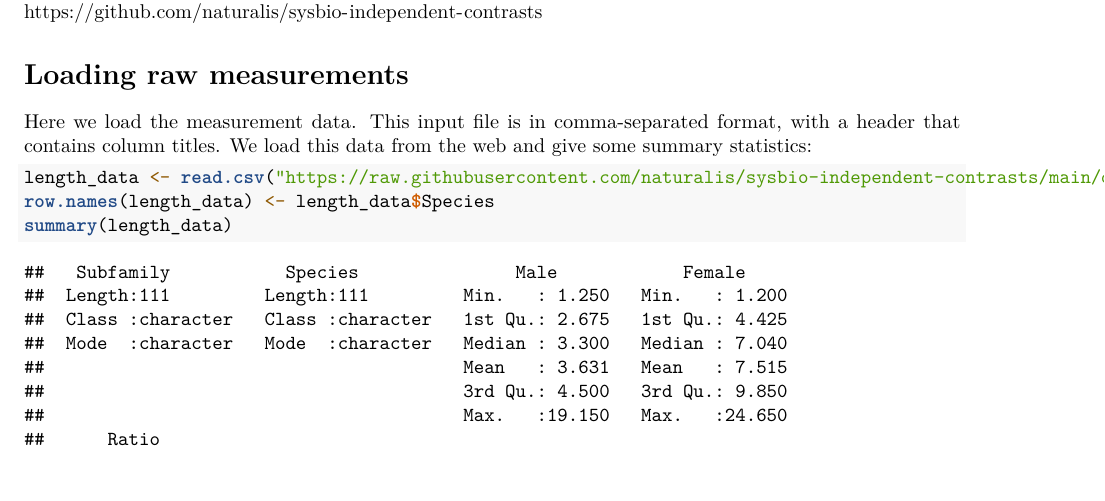
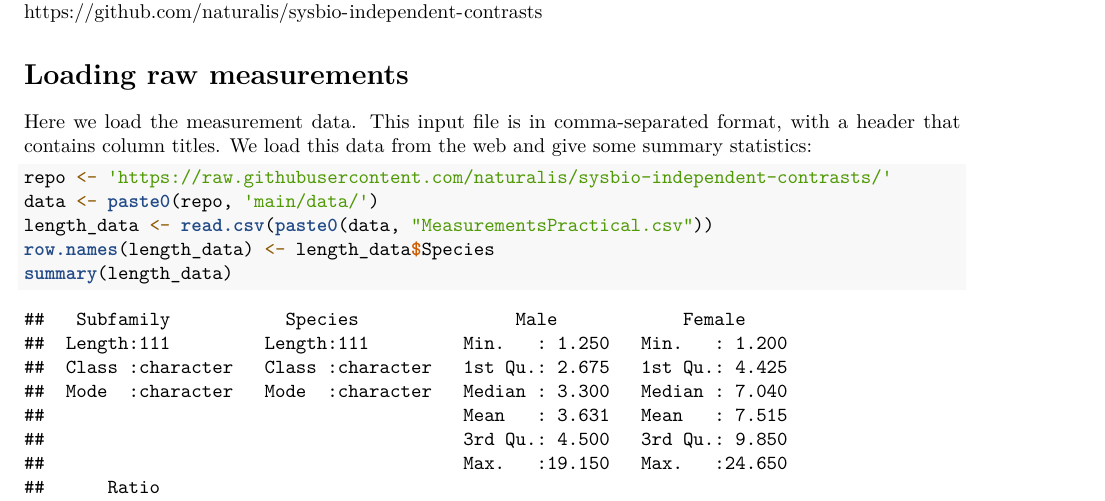
Before and after one commit to naturalis/sysbio-independent-contrasts, an R Markdown document (src/IC.Rmd): part of page 1 of 4, cut so that both start at the same text. Rendered offline with R 4.5, knitr and Pandoc, then LaTeX, with nearby package versions; both versions are drawn in the output format of the newer one; some code elsewhere in the file could not run offline.

Commit message:
cleaned as PDF

````diff
--- a/src/IC.Rmd
+++ b/src/IC.Rmd
@@ -3,6 +3,7 @@ title: "Independent contrasts of sex-specific body mass measurements in spiders"
 author: "Jeremy Miller & Rutger Vos"
 date: "28/11/2022"
 output:
+  pdf_document: default
   html_document:
     df_print: paged
 ---
@@ -33,7 +34,9 @@ with a header that contains column titles. We load this data from the web and
 give some summary statistics:
 
 ```{r csv}
-length_data <- read.csv("https://raw.githubusercontent.com/naturalis/sysbio-independent-contrasts/main/data/MeasurementsPractical.csv")
+repo <- 'https://raw.githubusercontent.com/naturalis/sysbio-independent-contrasts/'
+data <- paste0(repo, 'main/data/')
+length_data <- read.csv(paste0(data, "MeasurementsPractical.csv"))
 row.names(length_data) <- length_data$Species
 summary(length_data)
 ```
````
Also changed, not shown: src/IC.Rmd (2 more changed lines).
